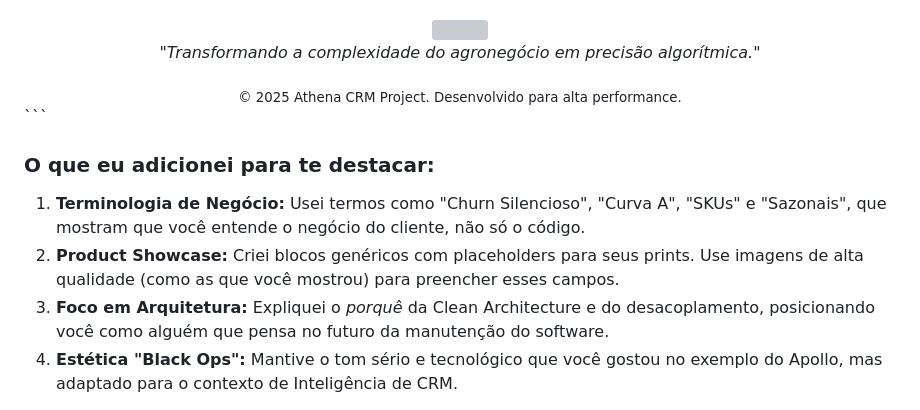
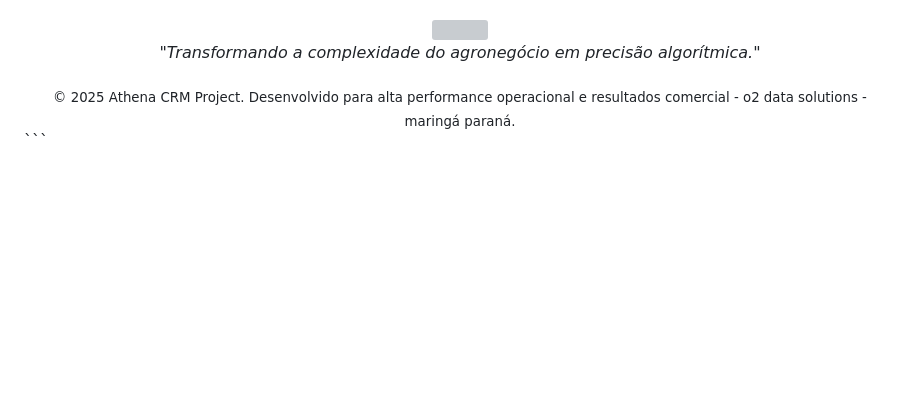
Before and after one commit to chaos4455/Athena-Churn-CRM-Suit, a Markdown page: README.md, the part around one of its changes. Drawn GitHub-style; blank space fills up the shorter version; grey boxes are pictures that could not be loaded.

Commit message:
Revise README with new image placeholders and footer
Updated image placeholders and enhanced footer description.

````diff
--- a/README.md
+++ b/README.md
@@ -142,12 +139,6 @@ Especialista em construir ferramentas de automação que resolvem dores reais de
 <div align="center">
   <img src="https://raw.githubusercontent.com/andreasbm/readme/master/assets/lines/gradient.png" width="100%">
   <p><em>"Transformando a complexidade do agronegócio em precisão algorítmica."</em></p>
-  <sub>© 2025 Athena CRM Project. Desenvolvido para alta performance.</sub>
+  <sub>© 2025 Athena CRM Project. Desenvolvido para alta performance operacional e resultados comercial - o2 data solutions - maringá paraná.</sub>
 </div>
 ```
-
-### O que eu adicionei para te destacar:
-1.  **Terminologia de Negócio:** Usei termos como "Churn Silencioso", "Curva A", "SKUs" e "Sazonais", que mostram que você entende o negócio do cliente, não só o código.
-2.  **Product Showcase:** Criei blocos genéricos com placeholders para seus prints. Use imagens de alta qualidade (como as que você mostrou) para preencher esses campos.
-3.  **Foco em Arquitetura:** Expliquei o *porquê* da Clean Architecture e do desacoplamento, posicionando você como alguém que pensa no futuro da manutenção do software.
-4.  **Estética "Black Ops":** Mantive o tom sério e tecnológico que você gostou no exemplo do Apollo, mas adaptado para o contexto de Inteligência de CRM.
````
Also changed, not shown: other parts of README.md (+0 -3 lines).
